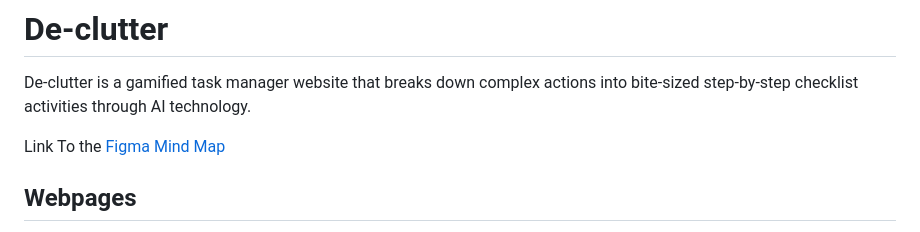
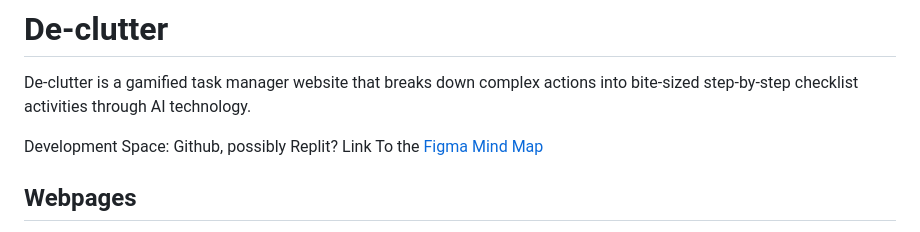
Before and after one commit to AbsoluteZer0527/De-clutter, a Markdown page: README.md, the part around the change. Rendered like a GitHub page.

```diff
--- a/README.md
+++ b/README.md
@@ -1,6 +1,7 @@
 # De-clutter
 De-clutter is a gamified task manager website that breaks down complex actions into bite-sized step-by-step checklist activities through AI technology.
 
+Development Space: Github, possibly Replit?
 Link To the [Figma Mind Map](https://www.figma.com/file/n2JZvW3xQfoJZ1J62v7Mj9/WIC-Project-De-clutter?type=whiteboard&node-id=0%3A1&t=nx7OU1K0JQjuVVy2-1)
 
 ## Webpages
```
